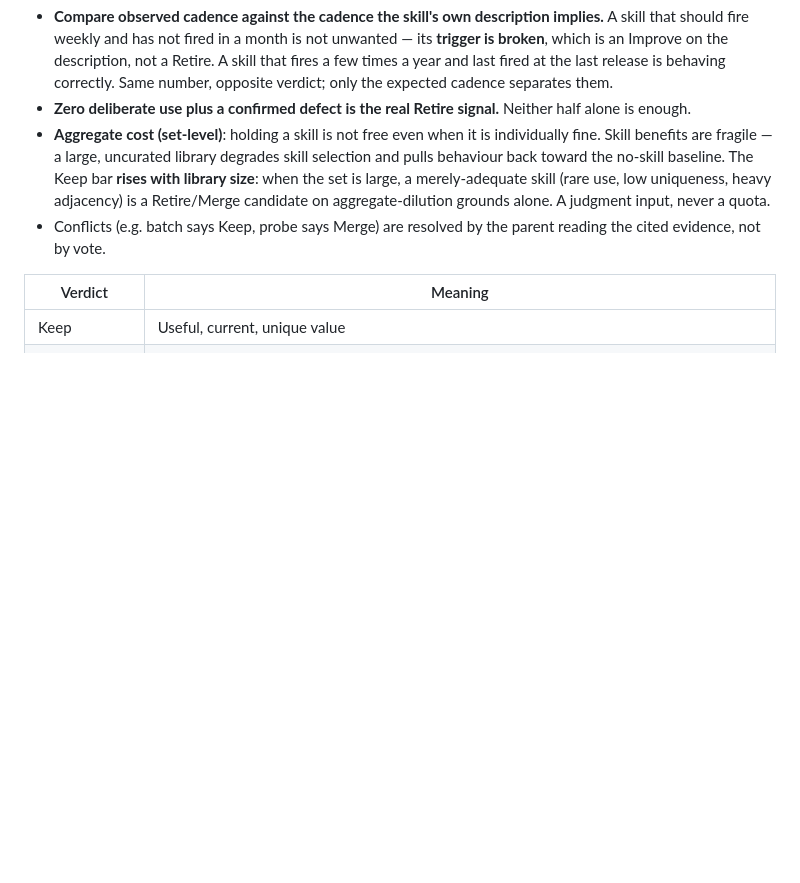
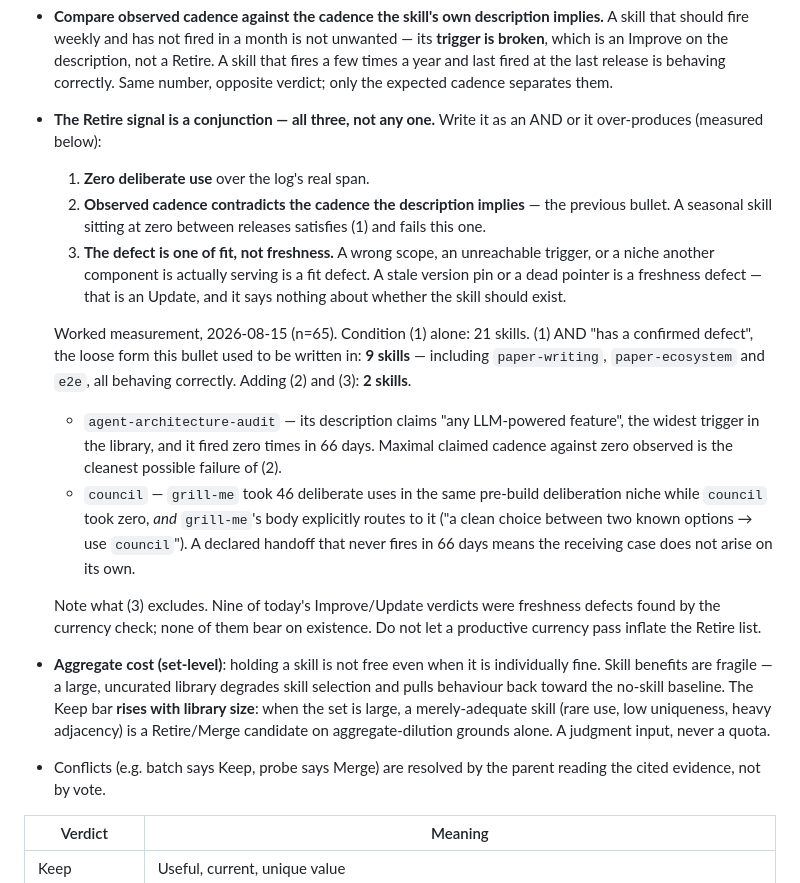
Before and after one commit to shimo4228/akc-cycle, a Markdown page: skills/skill-stocktake/SKILL.md, the part around the change. Rendered like a GitHub page; blank space fills up the shorter version.

Commit message:
chore: sync from local harness — skill-stocktake の Retire 判定を連言化
旧来は箇条書き 2 つの並列で、素直に読むと zero deliberate use + 確認済み欠陥 だけで候補が立った。実測すると 65 件中 9 件が候補になり、正常動作中の季節性 skill (paper-writing / paper-ecosystem / e2e) が混ざる。AND として書き直し 3 条件全部を要求する形にした — 意思ある使用ゼロ / 観測頻度が description の含意と矛盾 / 欠陥が適合の側であって鮮度の側でない。3 番目が効く: currency 検査が見つける鮮度欠陥は存在の是非に何も言わないので、生産的な currency pass が Retire リストを膨らませるのを防ぐ。実測 21 → 9 → 2 を worked example として本文に記録。

```diff
--- a/skills/skill-stocktake/SKILL.md
+++ b/skills/skill-stocktake/SKILL.md
@@ -210,8 +210,32 @@ Merge Phase 2 verdicts, Phase 3 overlap / contradiction verdicts, and parent-own
   **trigger is broken**, which is an Improve on the description, not a Retire. A skill
   that fires a few times a year and last fired at the last release is behaving
   correctly. Same number, opposite verdict; only the expected cadence separates them.
-- **Zero deliberate use plus a confirmed defect is the real Retire signal.** Neither
-  half alone is enough.
+- **The Retire signal is a conjunction — all three, not any one.** Write it as an AND or
+  it over-produces (measured below):
+  1. **Zero deliberate use** over the log's real span.
+  2. **Observed cadence contradicts the cadence the description implies** — the previous
+     bullet. A seasonal skill sitting at zero between releases satisfies (1) and fails
+     this one.
+  3. **The defect is one of fit, not freshness.** A wrong scope, an unreachable trigger,
+     or a niche another component is actually serving is a fit defect. A stale version
+     pin or a dead pointer is a freshness defect — that is an Update, and it says nothing
+     about whether the skill should exist.
+
+  Worked measurement, 2026-08-15 (n=65). Condition (1) alone: 21 skills. (1) AND "has a
+  confirmed defect", the loose form this bullet used to be written in: **9 skills** —
+  including `paper-writing`, `paper-ecosystem` and `e2e`, all behaving correctly. Adding
+  (2) and (3): **2 skills**.
+  - `agent-architecture-audit` — its description claims "any LLM-powered feature", the
+    widest trigger in the library, and it fired zero times in 66 days. Maximal claimed
+    cadence against zero observed is the cleanest possible failure of (2).
+  - `council` — `grill-me` took 46 deliberate uses in the same pre-build deliberation
+    niche while `council` took zero, *and* `grill-me`'s body explicitly routes to it
+    ("a clean choice between two known options → use `council`"). A declared handoff that
+    never fires in 66 days means the receiving case does not arise on its own.
+
+  Note what (3) excludes. Nine of today's Improve/Update verdicts were freshness defects
+  found by the currency check; none of them bear on existence. Do not let a productive
+  currency pass inflate the Retire list.
 - **Aggregate cost (set-level)**: holding a skill is not free even when it is
   individually fine. Skill benefits are fragile — a large, uncurated library degrades
   skill selection and pulls behaviour back toward the no-skill baseline. The Keep bar
```
